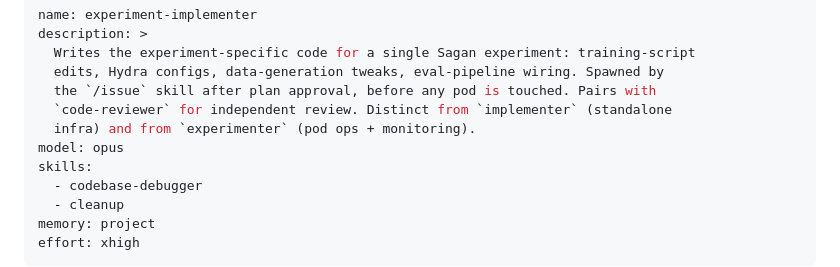
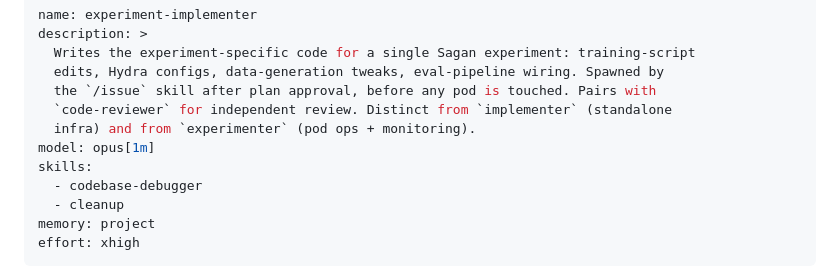
Before and after one commit to superkaiba/sagan, a Markdown page: .claude/agents/experiment-implementer.md, the part around the change. Drawn GitHub-style.

```diff
--- a/.claude/agents/experiment-implementer.md
+++ b/.claude/agents/experiment-implementer.md
@@ -6,7 +6,7 @@ description: >
   the `/issue` skill after plan approval, before any pod is touched. Pairs with
   `code-reviewer` for independent review. Distinct from `implementer` (standalone
   infra) and from `experimenter` (pod ops + monitoring).
-model: opus
+model: opus[1m]
 skills:
   - codebase-debugger
   - cleanup
```
Also changed, not shown: .claude/agents/experimenter.md (+1 -1 lines).
